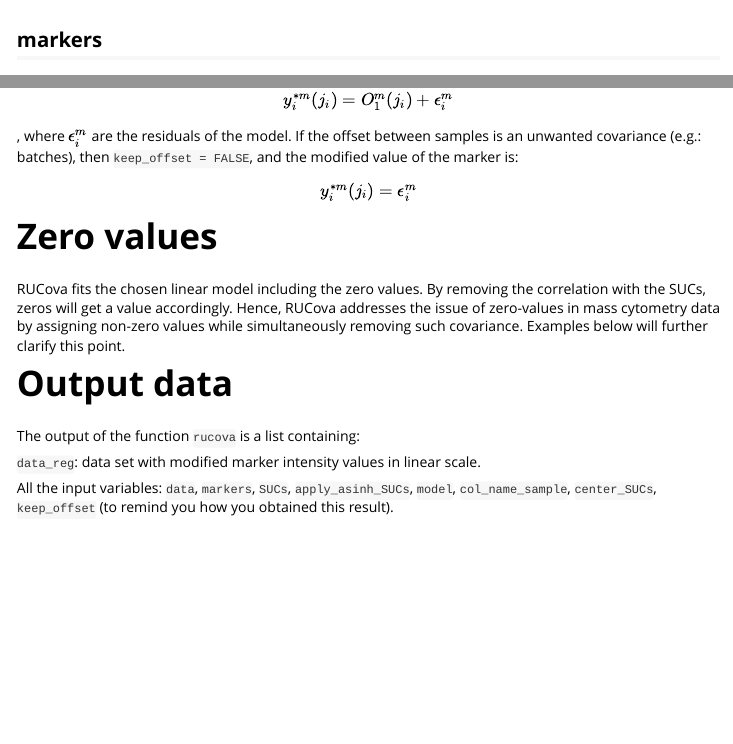
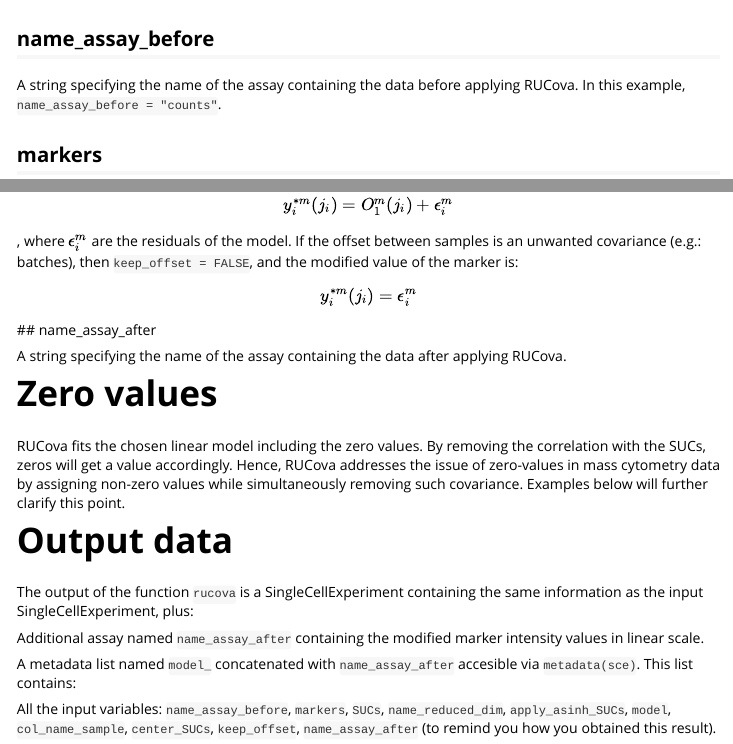
Before and after one commit to molsysbio/RUCova, an R Markdown document (vignettes/RUCova.Rmd): the page in a window 1100 px wide, from 2310 px down before the commit and from 2350 px down after it, and a second part further down, joined at a grey line. Rendered offline with R 4.5, knitr and Pandoc, with nearby package versions; some code elsewhere in the file could not run offline; long lines of code are wrapped; common packages that the code uses without loading them are loaded.

Commit message:
vignette

````diff
--- a/vignettes/RUCova.Rmd
+++ b/vignettes/RUCova.Rmd
@@ -105,6 +105,9 @@ sce <- SingleCellExperiment(
 
 ```
 
+## name_assay_before
+
+A string specifying the name of the assay containing the data before applying RUCova. In this example, ```name_assay_before = "counts"```.
 
 ## markers
 
@@ -246,8 +259,9 @@ $$ y^{*m}_i(j_i) = O_1^m(j_i) + \epsilon^m_i $$
 , where $\epsilon^m_i$ are the residuals of the model.
 If the offset between samples is an unwanted covariance (e.g.: batches), then `keep_offset = FALSE`, and the modified value of the marker is:
 $$ y^{*m}_i(j_i) = \epsilon^m_i $$
+## name_assay_after
 
-
+A string specifying the name of the assay containing the data after applying RUCova.
 
 # Zero values
 
@@ -255,11 +269,13 @@ RUCova fits the chosen linear model including the zero values. By removing the c
 
 # Output data
 
-The output of the function `rucova` is a list containing:
+The output of the function `rucova` is a SingleCellExperiment containing the same information as the input SingleCellExperiment, plus:
 
-`data_reg`: data set with modified marker intensity values in linear scale.
+Additional assay named `name_assay_after` containing the modified marker intensity values in linear scale.
 
-All the input variables: `data`, `markers`, `SUCs`, `apply_asinh_SUCs`, `model`, `col_name_sample`, `center_SUCs`, `keep_offset` (to remind you how you obtained this result).
+A metadata list named `model_` concatenated with `name_assay_after` accesible via `metadata(sce)`. This list contains:
+
+All the input variables: `name_assay_before`, `markers`, `SUCs`, `name_reduced_dim`, `apply_asinh_SUCs`, `model`, `col_name_sample`, `center_SUCs`, `keep_offset`, `name_assay_after` (to remind you how you obtained this result).
 
 `model_formula`: the `lm` model formula applied to each marker to regress-out surrogates of sources of unwanted covariance.
 
````
Also changed, not shown: vignettes/RUCova.Rmd (18 more changed lines).
